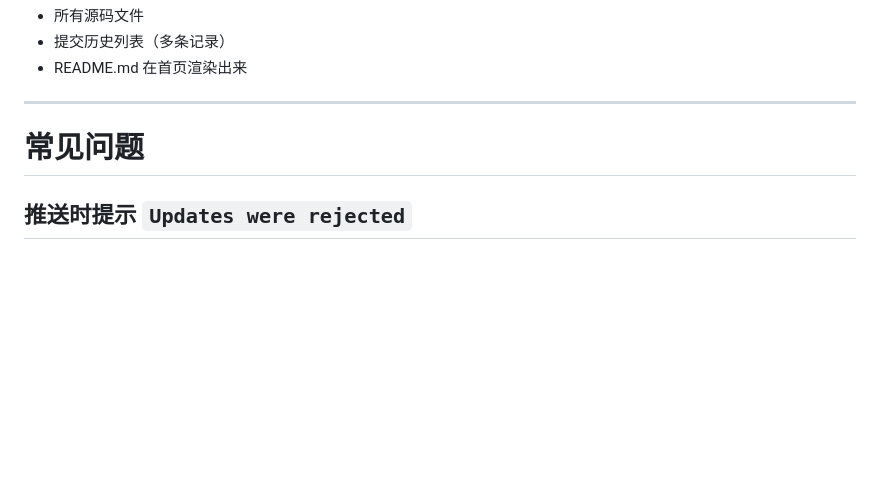
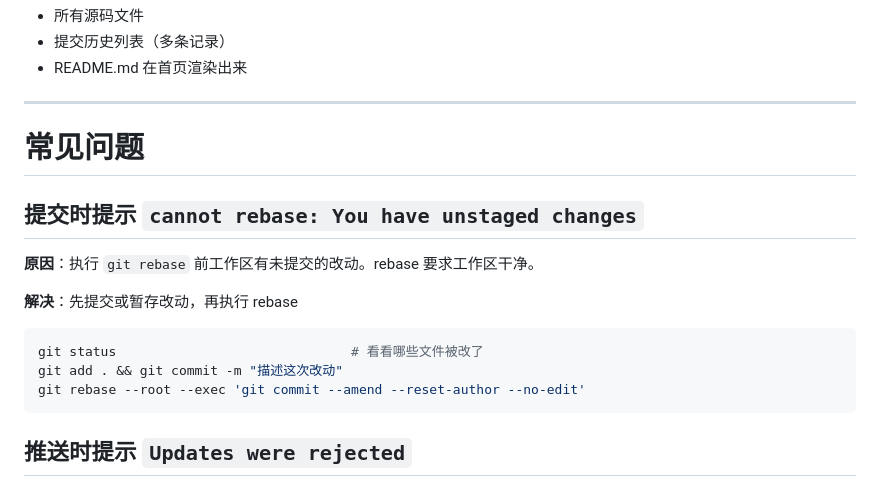
Before and after one commit to yaoqixiaowu/psych-companion-agent, a Markdown page: docs/实操指南.md, the part around the change. Drawn GitHub-style; blank space fills up the shorter version.

````diff
--- a/docs/实操指南.md
+++ b/docs/实操指南.md
@@ -249,6 +249,18 @@ git commit -m "docs: 补充使用说明与开发日志"
 
 # 常见问题
 
+## 提交时提示 `cannot rebase: You have unstaged changes`
+
+**原因**：执行 `git rebase` 前工作区有未提交的改动。rebase 要求工作区干净。
+
+**解决**：先提交或暂存改动，再执行 rebase
+
+```bash
+git status                              # 看看哪些文件被改了
+git add . && git commit -m "描述这次改动"
+git rebase --root --exec 'git commit --amend --reset-author --no-edit'
+```
+
 ## 推送时提示 `Updates were rejected`
 
 **原因**：远程仓库有你本地没有的提交（例如在网页上创建了 README）。
````
Also changed, not shown: docs/开发日志.md (+10 -9 lines).
